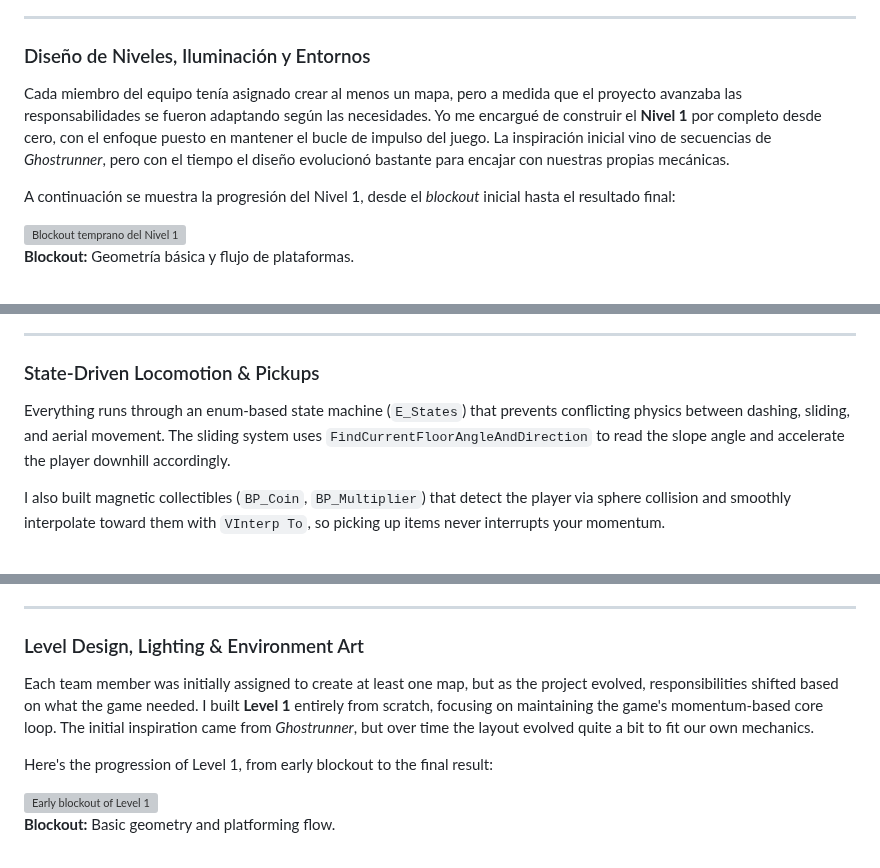
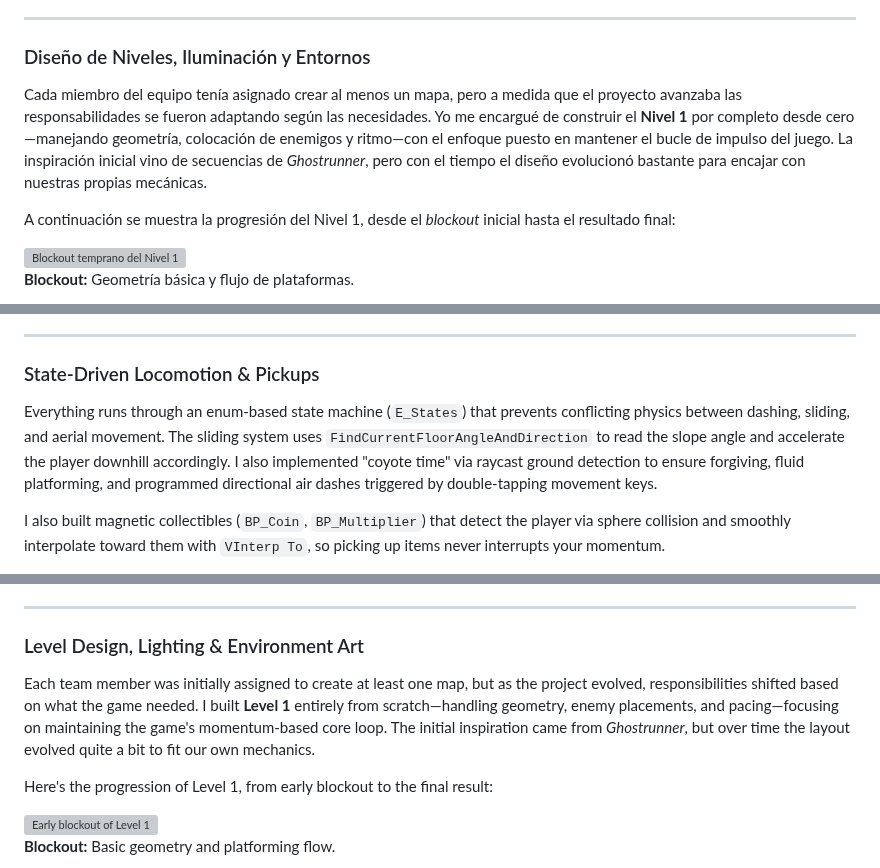
Before and after one commit to Zum0DePapaya/portfolio-cms, a Markdown page: src/projects/five-more-minutes.md, 3 parts joined by grey strips. Rendered like a GitHub page; grey boxes are pictures that could not be loaded.

```diff
--- a/src/projects/five-more-minutes.md
+++ b/src/projects/five-more-minutes.md
@@ -149,7 +149,7 @@ body_es: |-
 
   ### Diseño de Niveles, Iluminación y Entornos
 
-  Cada miembro del equipo tenía asignado crear al menos un mapa, pero a medida que el proyecto avanzaba las responsabilidades se fueron adaptando según las necesidades. Yo me encargué de construir el **Nivel 1** por completo desde cero, con el enfoque puesto en mantener el bucle de impulso del juego. La inspiración inicial vino de secuencias de *Ghostrunner*, pero con el tiempo el diseño evolucionó bastante para encajar con nuestras propias mecánicas.
+  Cada miembro del equipo tenía asignado crear al menos un mapa, pero a medida que el proyecto avanzaba las responsabilidades se fueron adaptando según las necesidades. Yo me encargué de construir el **Nivel 1** por completo desde cero—manejando geometría, colocación de enemigos y ritmo—con el enfoque puesto en mantener el bucle de impulso del juego. La inspiración inicial vino de secuencias de *Ghostrunner*, pero con el tiempo el diseño evolucionó bastante para encajar con nuestras propias mecánicas.
 
   A continuación se muestra la progresión del Nivel 1, desde el *blockout* inicial hasta el resultado final:
 
@@ -247,7 +248,7 @@ The core goal was to build a fast, momentum-driven platformer where every system
 
 ### State-Driven Locomotion & Pickups
 
-Everything runs through an enum-based state machine (`E_States`) that prevents conflicting physics between dashing, sliding, and aerial movement. The sliding system uses `FindCurrentFloorAngleAndDirection` to read the slope angle and accelerate the player downhill accordingly.
+Everything runs through an enum-based state machine (`E_States`) that prevents conflicting physics between dashing, sliding, and aerial movement. The sliding system uses `FindCurrentFloorAngleAndDirection` to read the slope angle and accelerate the player downhill accordingly. I also implemented "coyote time" via raycast ground detection to ensure forgiving, fluid platforming, and programmed directional air dashes triggered by double-tapping movement keys.
 
 I also built magnetic collectibles (`BP_Coin`, `BP_Multiplier`) that detect the player via sphere collision and smoothly interpolate toward them with `VInterp To`, so picking up items never interrupts your momentum.
 
@@ -380,7 +381,7 @@ Every successful hit calls `StartHitstop` on the glove. For light hits, the glov
 
 ### Level Design, Lighting & Environment Art
 
-Each team member was initially assigned to create at least one map, but as the project evolved, responsibilities shifted based on what the game needed. I built **Level 1** entirely from scratch, focusing on maintaining the game's momentum-based core loop. The initial inspiration came from *Ghostrunner*, but over time the layout evolved quite a bit to fit our own mechanics.
+Each team member was initially assigned to create at least one map, but as the project evolved, responsibilities shifted based on what the game needed. I built **Level 1** entirely from scratch—handling geometry, enemy placements, and pacing—focusing on maintaining the game's momentum-based core loop. The initial inspiration came from *Ghostrunner*, but over time the layout evolved quite a bit to fit our own mechanics.
 
 Here's the progression of Level 1, from early blockout to the final result:
 
```
Also changed, not shown: other parts of src/projects/five-more-minutes.md (+7 -5 lines).
